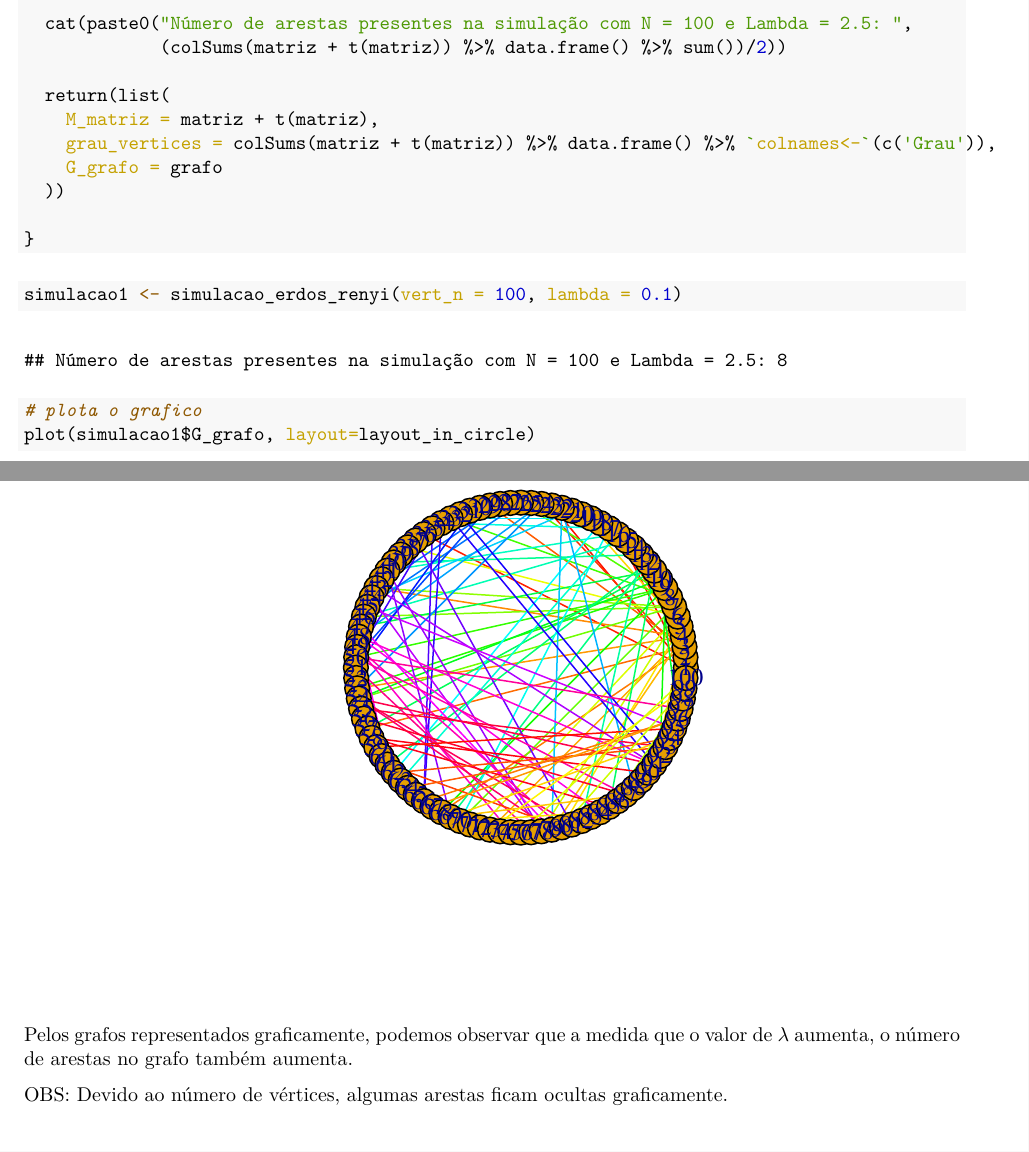
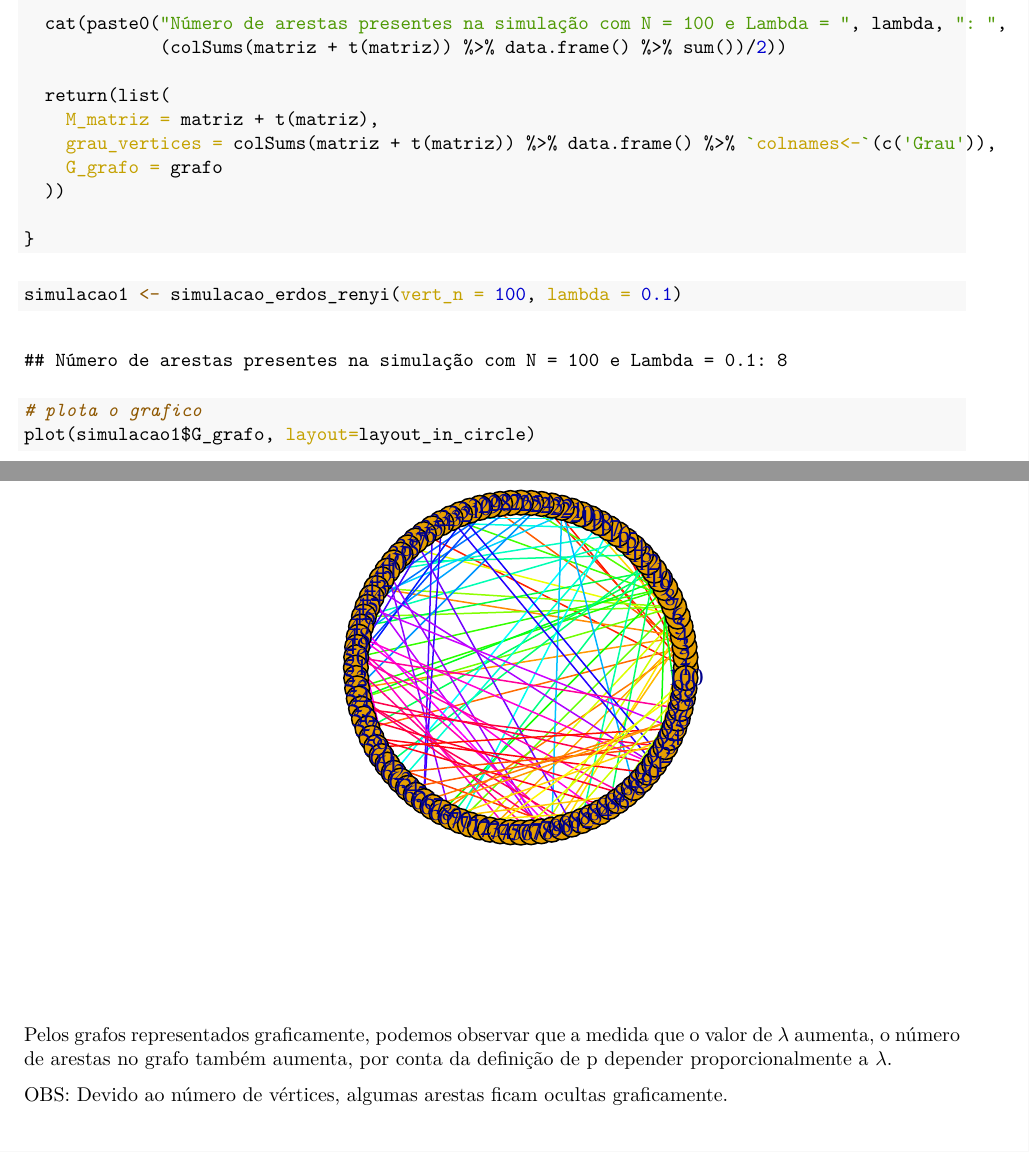
Before and after one commit to iasuu/estat_redes_sociais, an R Markdown document (Simulacao_Erdos_Renyi/simulacao_erdos_renyi.Rmd): two parts of pages 2 and 5 of 5, joined at a grey line, cut so that both start at the same text. The pictures show the output file Simulacao_Erdos_Renyi/simulacao_erdos_renyi.pdf that the author committed with the source.

Commit message:
dsjakodas

````diff
--- a/Simulacao_Erdos_Renyi/simulacao_erdos_renyi.Rmd
+++ b/Simulacao_Erdos_Renyi/simulacao_erdos_renyi.Rmd
@@ -49,7 +49,7 @@ simulacao_erdos_renyi <- function(vert_n, lambda) {
   # Atribuindo cores às arestas
   E(grafo)$color <- rainbow(vert_n)
 
-  cat(paste0("Número de arestas presentes na simulação com N = 100 e Lambda = 2.5: ",
+  cat(paste0("Número de arestas presentes na simulação com N = 100 e Lambda = ", lambda, ": ",
              (colSums(matriz + t(matriz)) %>% data.frame() %>% sum())/2))
 
   return(list(
@@ -90,6 +90,6 @@ simulacao4 <- simulacao_erdos_renyi(vert_n = 100, lambda = 2.5)
 plot(simulacao4$G_grafo, layout=layout_in_circle)
 ```
 
-Pelos grafos representados graficamente, podemos observar que a medida que o valor de $\lambda$ aumenta, o número de arestas no grafo também aumenta.
+Pelos grafos representados graficamente, podemos observar que a medida que o valor de $\lambda$ aumenta, o número de arestas no grafo também aumenta, por conta da definição de p depender proporcionalmente a $\lambda$.
 
 OBS: Devido ao número de vértices, algumas arestas ficam ocultas graficamente.
````
Also changed, not shown: Simulacao_Erdos_Renyi/simulacao_erdos_renyi.pdf.
